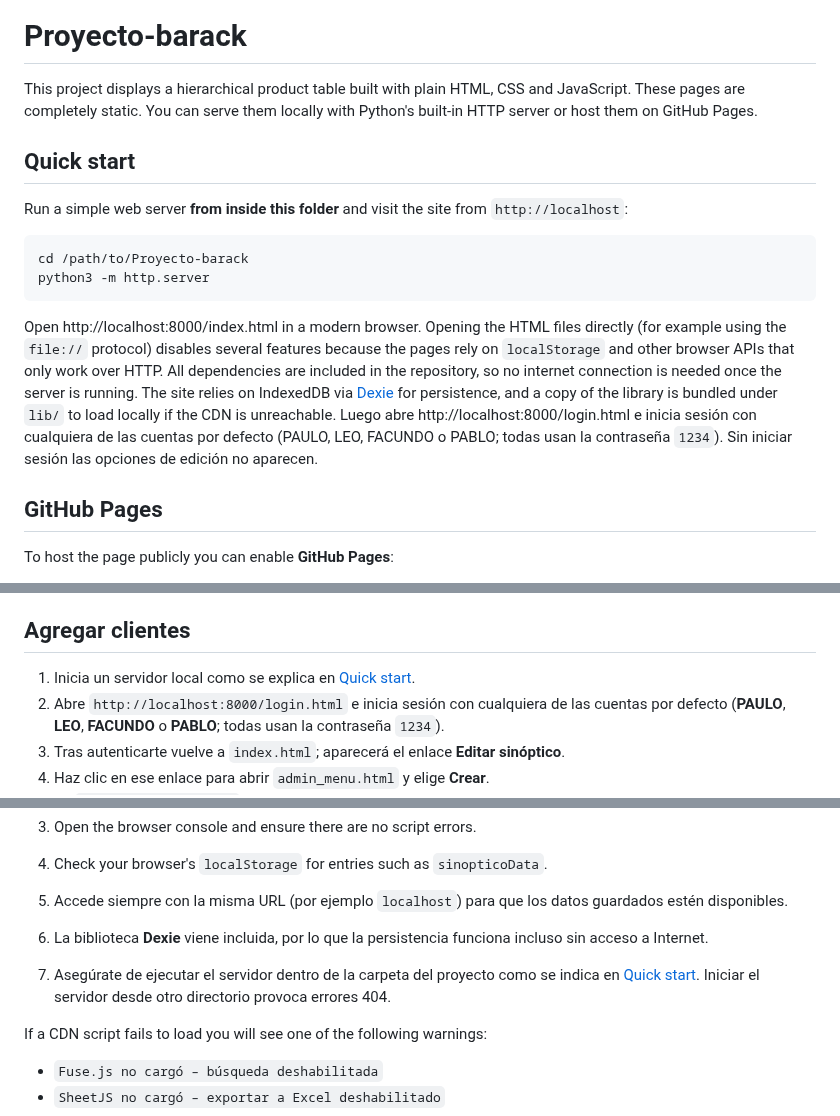
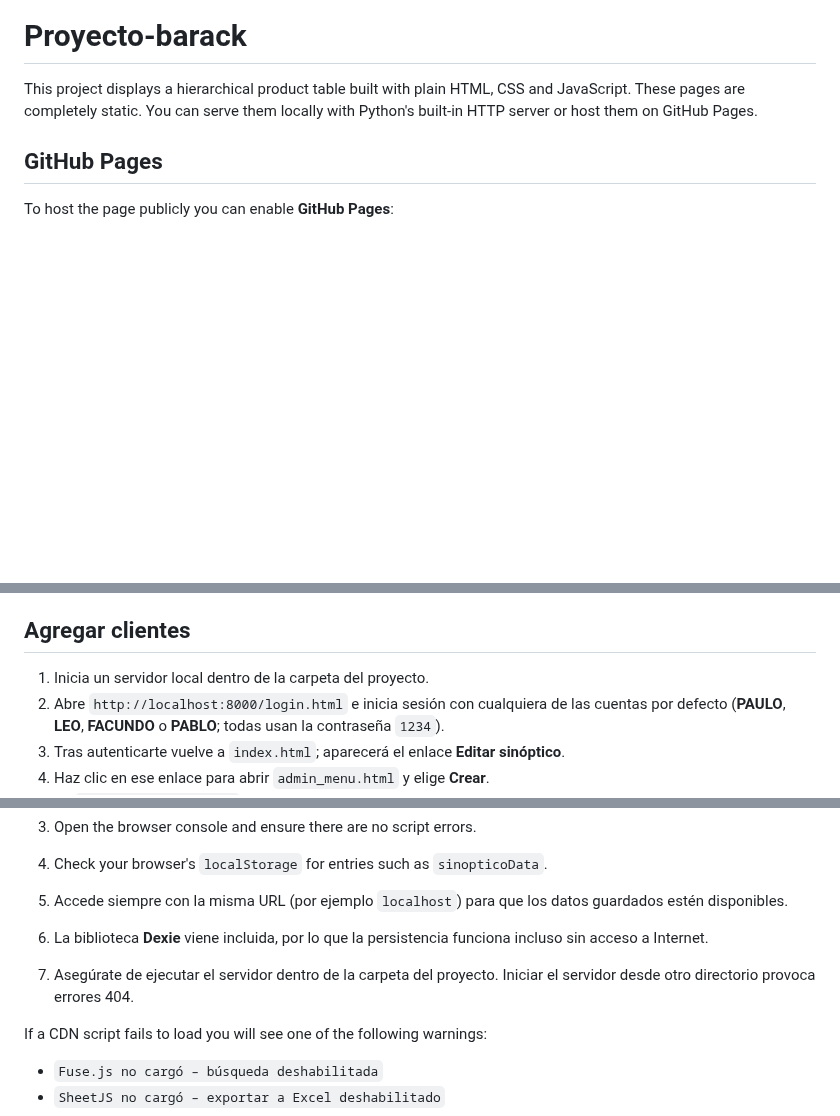
Before and after one commit to facussc24/Proyecto-barack, a Markdown page: README.md, 3 parts joined by grey strips. GitHub-like rendering; blank space fills up the shorter version.

Commit message:
Remove Quick start section

````diff
--- a/README.md
+++ b/README.md
@@ -3,24 +3,6 @@
 This project displays a hierarchical product table built with plain HTML, CSS and JavaScript.
 These pages are completely static. You can serve them locally with Python's built‑in HTTP server or host them on GitHub Pages.
 
-## Quick start
-
-Run a simple web server **from inside this folder** and visit the site from
-`http://localhost`:
-
-```bash
-cd /path/to/Proyecto-barack
-python3 -m http.server
-```
-
-Open http://localhost:8000/index.html in a modern browser. Opening the HTML
-files directly (for example using the `file://` protocol) disables several
-features because the pages rely on `localStorage` and other browser APIs that
-only work over HTTP. All dependencies are included in the repository, so no
-internet connection is needed once the server is running. The site relies on
-IndexedDB via [Dexie](https://dexie.org/) for persistence, and a copy of the
-library is bundled under `lib/` to load locally if the CDN is unreachable.
-Luego abre http://localhost:8000/login.html e inicia sesión con cualquiera de las cuentas por defecto (PAULO, LEO, FACUNDO o PABLO; todas usan la contraseña `1234`). Sin iniciar sesión las opciones de edición no aparecen.
 
 ## GitHub Pages
 
@@ -77,7 +59,7 @@ checkboxes to quickly hide or show sections.
 
 ## Agregar clientes
 
-1. Inicia un servidor local como se explica en [Quick start](#quick-start).
+1. Inicia un servidor local dentro de la carpeta del proyecto.
 2. Abre `http://localhost:8000/login.html` e inicia sesión con cualquiera de las cuentas por defecto (**PAULO**, **LEO**, **FACUNDO** o **PABLO**; todas usan la contraseña `1234`).
 3. Tras autenticarte vuelve a `index.html`; aparecerá el enlace **Editar sinóptico**.
 4. Haz clic en ese enlace para abrir `admin_menu.html` y elige **Crear**.
@@ -147,7 +129,7 @@ If editing pages doesn't work as expected:
 5. Accede siempre con la misma URL (por ejemplo `localhost`) para que los datos guardados estén disponibles.
 6. La biblioteca **Dexie** viene incluida, por lo que la persistencia funciona incluso sin acceso a Internet.
 
-7. Asegúrate de ejecutar el servidor dentro de la carpeta del proyecto como se indica en [Quick start](#quick-start). Iniciar el servidor desde otro directorio provoca errores 404.
+7. Asegúrate de ejecutar el servidor dentro de la carpeta del proyecto. Iniciar el servidor desde otro directorio provoca errores 404.
 
 If a CDN script fails to load you will see one of the following warnings:
 
````
